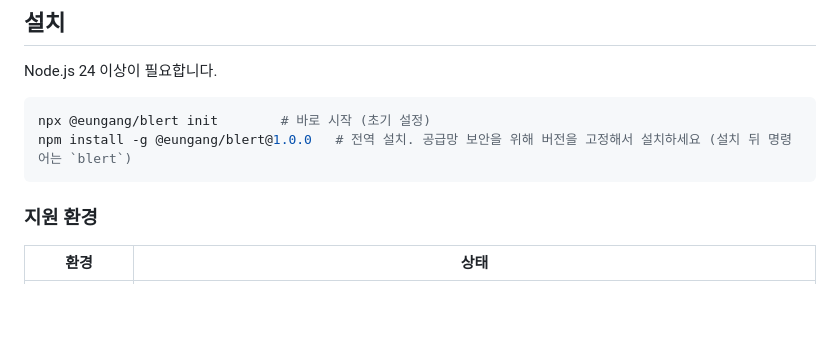
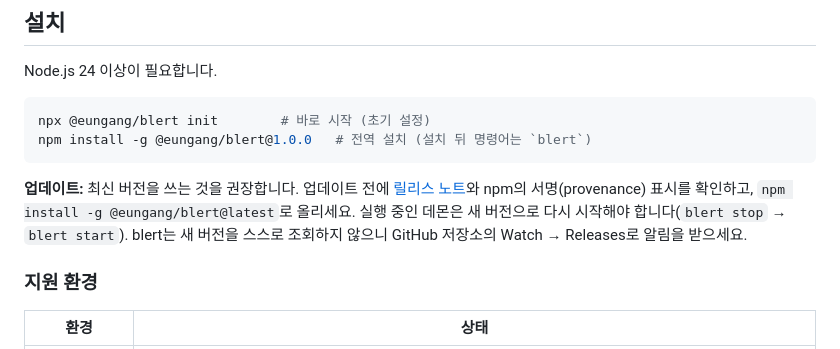
Before and after one commit to eungangkim/Blert, a Markdown page: README.md, the part around the change. Drawn GitHub-style; blank space fills up the shorter version.

Commit message:
docs(spec): 언어 확대·데이터 경계·공개·지원 환경·소통·업데이트 안내 결정 (D-86~D-91), README 업데이트 안내
Co-Authored-By: Claude Sonnet 5.5 <noreply@anthropic.com>

````diff
--- a/README.md
+++ b/README.md
@@ -11,8 +11,10 @@ Node.js 24 이상이 필요합니다.
 
 ```bash
 npx @eungang/blert init        # 바로 시작 (초기 설정)
-npm install -g @eungang/blert@1.0.0   # 전역 설치. 공급망 보안을 위해 버전을 고정해서 설치하세요 (설치 뒤 명령어는 `blert`)
+npm install -g @eungang/blert@1.0.0   # 전역 설치 (설치 뒤 명령어는 `blert`)
 ```
+
+**업데이트:** 최신 버전을 쓰는 것을 권장합니다. 업데이트 전에 [릴리스 노트](https://github.com/eungangkim/Blert/releases)와 npm의 서명(provenance) 표시를 확인하고, `npm install -g @eungang/blert@latest`로 올리세요. 실행 중인 데몬은 새 버전으로 다시 시작해야 합니다(`blert stop` → `blert start`). blert는 새 버전을 스스로 조회하지 않으니 GitHub 저장소의 Watch → Releases로 알림을 받으세요.
 
 ### 지원 환경
 
````
Also changed, not shown: docs/blert-spec.md (+13 -5 lines).
